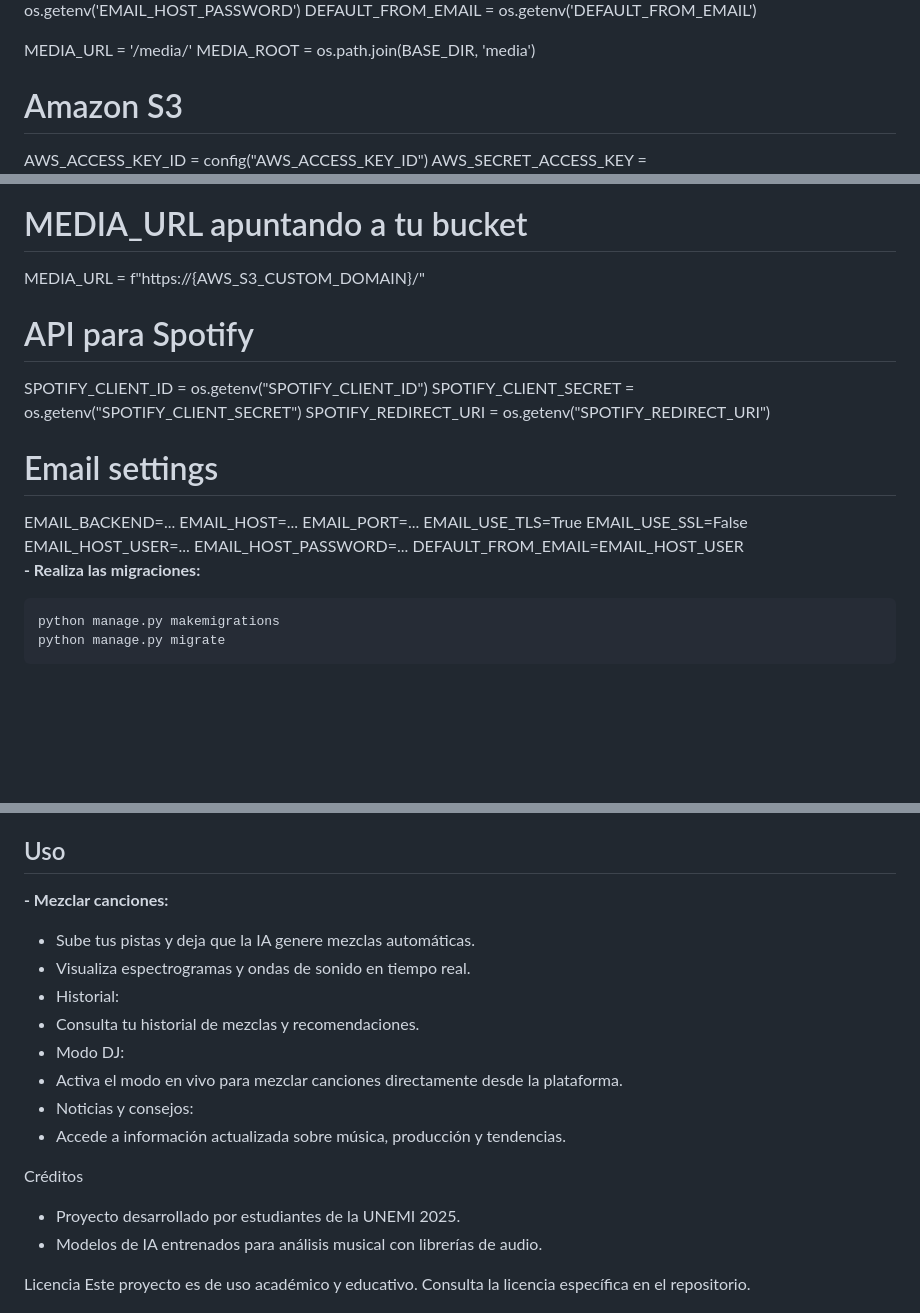
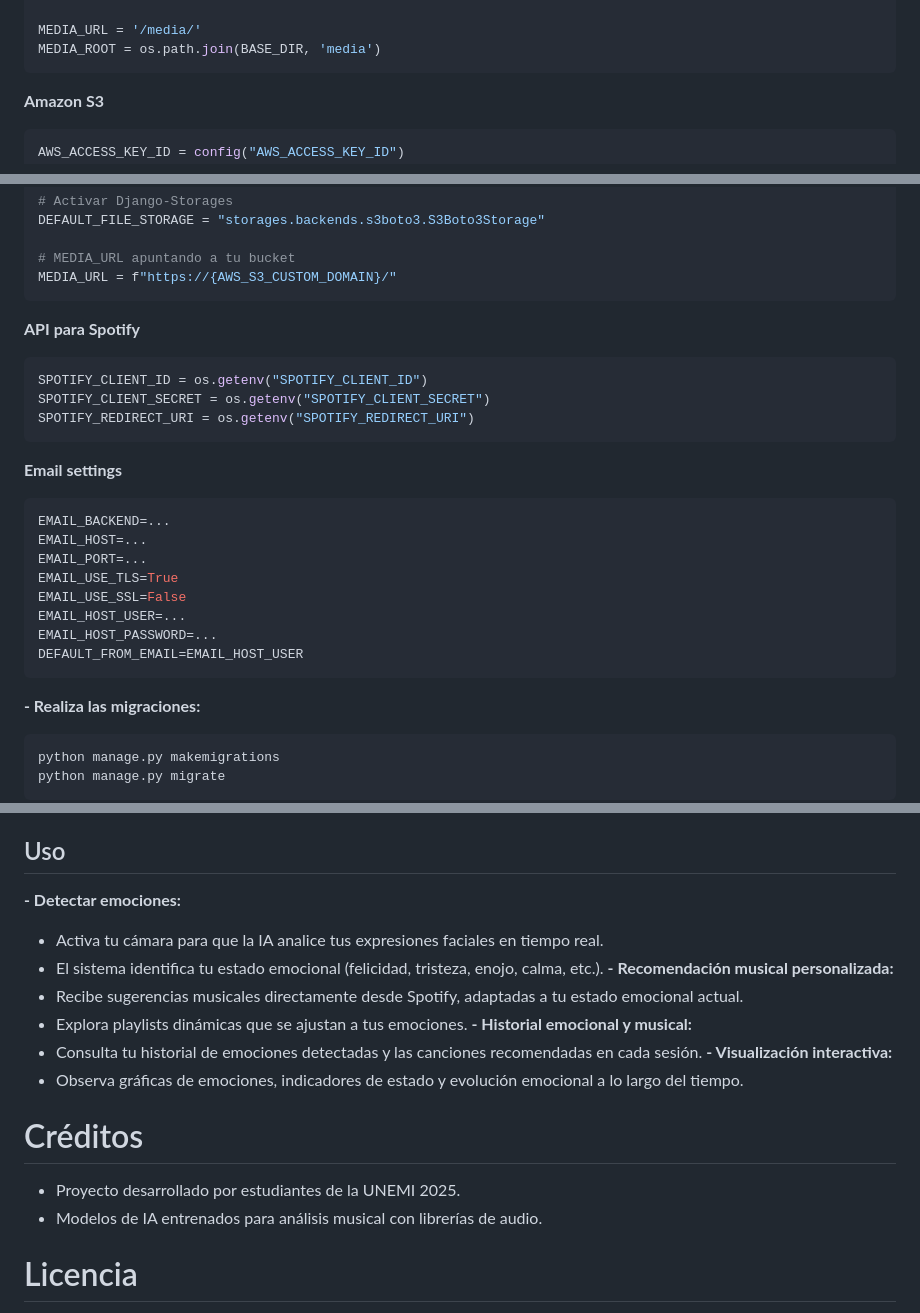
Before and after one commit to gonzalezsanchezcristhian/Virtual-DJ-con_IA, a Markdown page: README.md, 3 parts joined by grey strips. Rendered like a GitHub page; blank space fills up the shorter version.

````diff
--- a/README.md
+++ b/README.md
@@ -116,8 +117,9 @@ DEFAULT_FROM_EMAIL = os.getenv('DEFAULT_FROM_EMAIL')
 
 MEDIA_URL = '/media/'
 MEDIA_ROOT = os.path.join(BASE_DIR, 'media')
-
-# Amazon S3
+```
+**Amazon S3**
+```bash
 AWS_ACCESS_KEY_ID = config("AWS_ACCESS_KEY_ID")
 AWS_SECRET_ACCESS_KEY = config("AWS_SECRET_ACCESS_KEY")
 AWS_STORAGE_BUCKET_NAME = config("AWS_STORAGE_BUCKET_NAME")
@@ -136,14 +138,16 @@ DEFAULT_FILE_STORAGE = "storages.backends.s3boto3.S3Boto3Storage"
 
 # MEDIA_URL apuntando a tu bucket
 MEDIA_URL = f"https://{AWS_S3_CUSTOM_DOMAIN}/"
+```
 
-
-# API para Spotify
+**API para Spotify**
+```bash
 SPOTIFY_CLIENT_ID = os.getenv("SPOTIFY_CLIENT_ID")
 SPOTIFY_CLIENT_SECRET = os.getenv("SPOTIFY_CLIENT_SECRET")
 SPOTIFY_REDIRECT_URI = os.getenv("SPOTIFY_REDIRECT_URI")
-
-# Email settings
+```
+**Email settings**
+```bash
 EMAIL_BACKEND=...
 EMAIL_HOST=...
 EMAIL_PORT=...
@@ -152,6 +156,7 @@ EMAIL_USE_SSL=False
 EMAIL_HOST_USER=...
 EMAIL_HOST_PASSWORD=...
 DEFAULT_FROM_EMAIL=EMAIL_HOST_USER
+```
 **- Realiza las migraciones:**
 ```bash
 python manage.py makemigrations
@@ -165,19 +170,20 @@ python manage.py runserver
 - Ve a http://127.0.0.1:8000/ en tu navegador.
 
 ## Uso
-**- Mezclar canciones:**
-- Sube tus pistas y deja que la IA genere mezclas automáticas.
-- Visualiza espectrogramas y ondas de sonido en tiempo real.
-- Historial:
-- Consulta tu historial de mezclas y recomendaciones.
-- Modo DJ:
-- Activa el modo en vivo para mezclar canciones directamente desde la plataforma.
-- Noticias y consejos:
-- Accede a información actualizada sobre música, producción y tendencias.
+**- Detectar emociones:**
+- Activa tu cámara para que la IA analice tus expresiones faciales en tiempo real.
+- El sistema identifica tu estado emocional (felicidad, tristeza, enojo, calma, etc.).
+**- Recomendación musical personalizada:**
+- Recibe sugerencias musicales directamente desde Spotify, adaptadas a tu estado emocional actual.
+- Explora playlists dinámicas que se ajustan a tus emociones.
+**- Historial emocional y musical:**
+- Consulta tu historial de emociones detectadas y las canciones recomendadas en cada sesión.
+**- Visualización interactiva:**
+- Observa gráficas de emociones, indicadores de estado y evolución emocional a lo largo del tiempo.
 
-Créditos
+# Créditos
 - Proyecto desarrollado por estudiantes de la UNEMI 2025.
 - Modelos de IA entrenados para análisis musical con librerías de audio.
 
-Licencia
+# Licencia
 Este proyecto es de uso académico y educativo. Consulta la licencia específica en el repositorio.
````
Also changed, not shown: other parts of README.md (+2 -1 lines).
